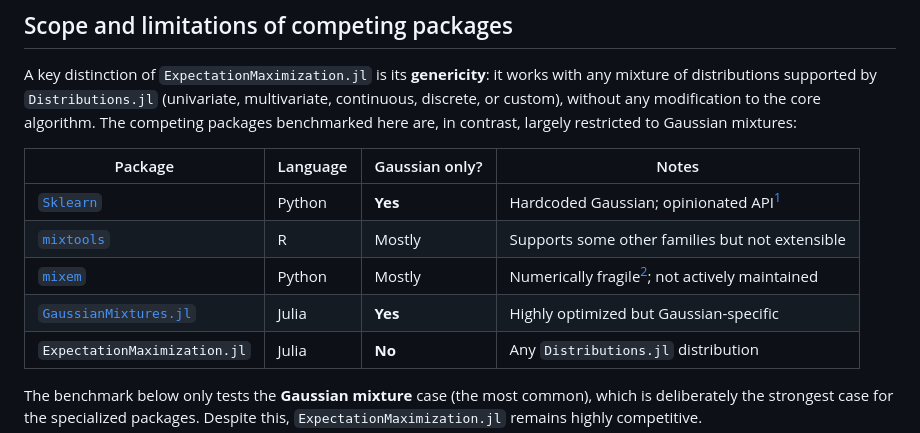
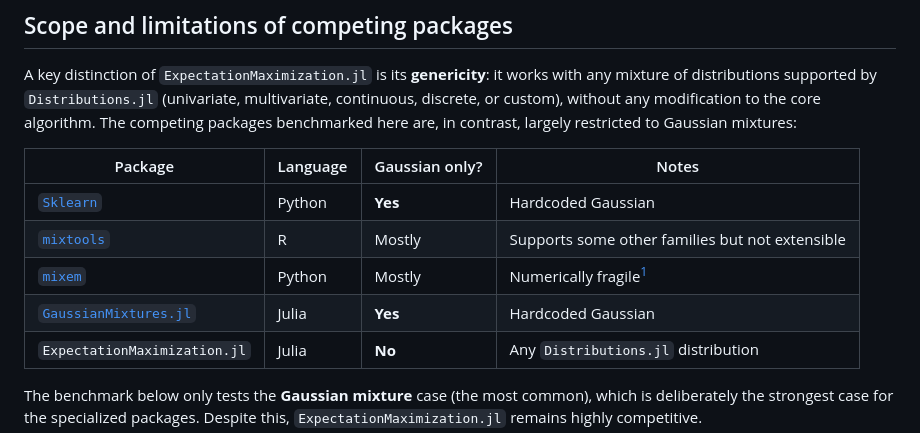
Before and after one commit to dmetivie/ExpectationMaximization.jl, a Markdown page: docs/src/benchmarks.md, the part around the change. Drawn GitHub-style.

Commit message:
comments in benchmark

```diff
--- a/docs/src/benchmarks.md
+++ b/docs/src/benchmarks.md
@@ -9,10 +9,10 @@ A key distinction of `ExpectationMaximization.jl` is its **genericity**: it work
 
 | Package | Language | Gaussian only? | Notes |
 |---|---|---|---|
-| [`Sklearn`](https://scikit-learn.org/stable/modules/generated/sklearn.mixture.GaussianMixture.html) | Python | **Yes** | Hardcoded Gaussian; opinionated API[^2] |
+| [`Sklearn`](https://scikit-learn.org/stable/modules/generated/sklearn.mixture.GaussianMixture.html) | Python | **Yes** | Hardcoded Gaussian |
 | [`mixtools`](https://cran.r-project.org/web/packages/mixtools/index.html) | R | Mostly | Supports some other families but not extensible |
-| [`mixem`](https://mixem.readthedocs.io/en/latest/index.html) | Python | Mostly | Numerically fragile[^3]; not actively maintained |
-| [`GaussianMixtures.jl`](https://github.com/davidavdav/GaussianMixtures.jl) | Julia | **Yes** | Highly optimized but Gaussian-specific |
+| [`mixem`](https://mixem.readthedocs.io/en/latest/index.html) | Python | Mostly | Numerically fragile[^3] |
+| [`GaussianMixtures.jl`](https://github.com/davidavdav/GaussianMixtures.jl) | Julia | **Yes** | Hardcoded Gaussian |
 | `ExpectationMaximization.jl` | Julia | **No** | Any `Distributions.jl` distribution |
 
 The benchmark below only tests the **Gaussian mixture** case (the most common), which is deliberately the strongest case for the specialized packages. Despite this, `ExpectationMaximization.jl` remains highly competitive.
```
